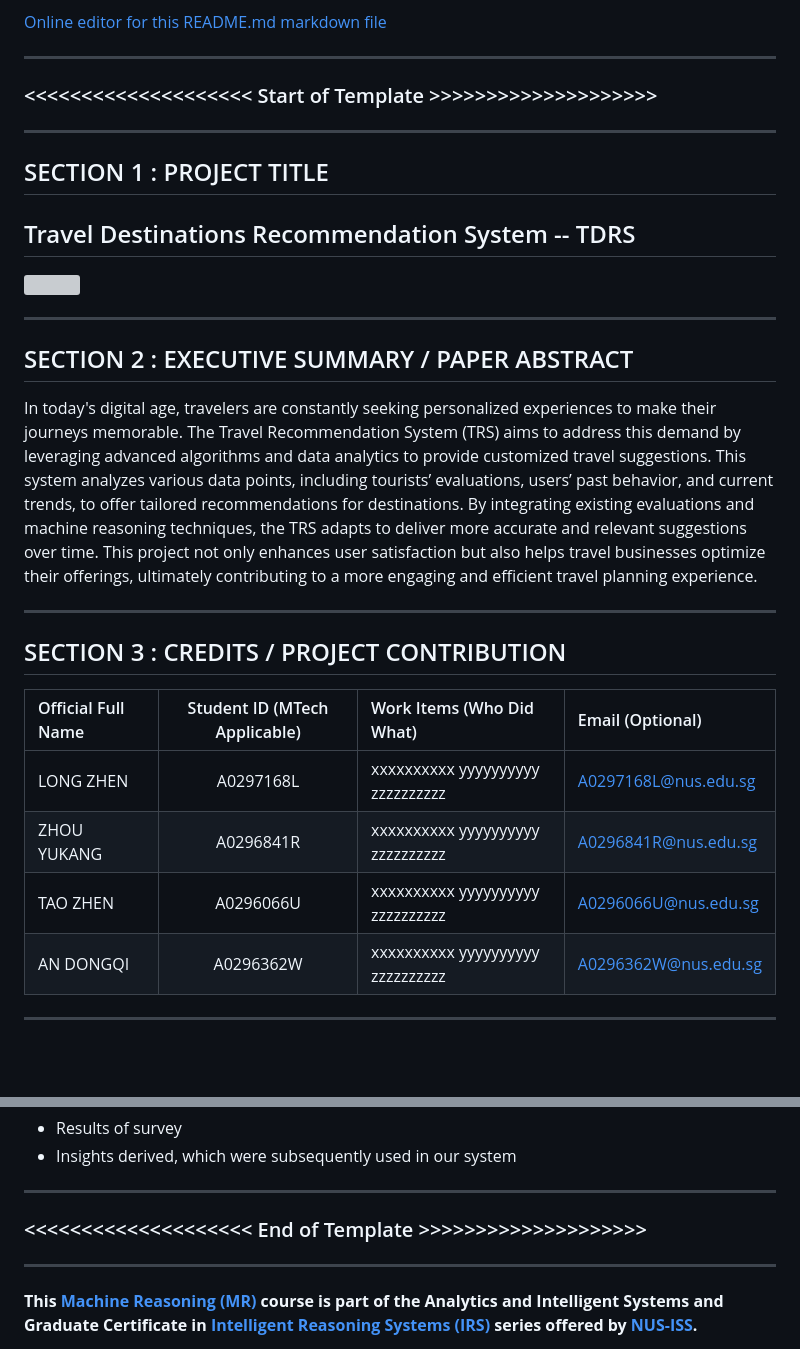
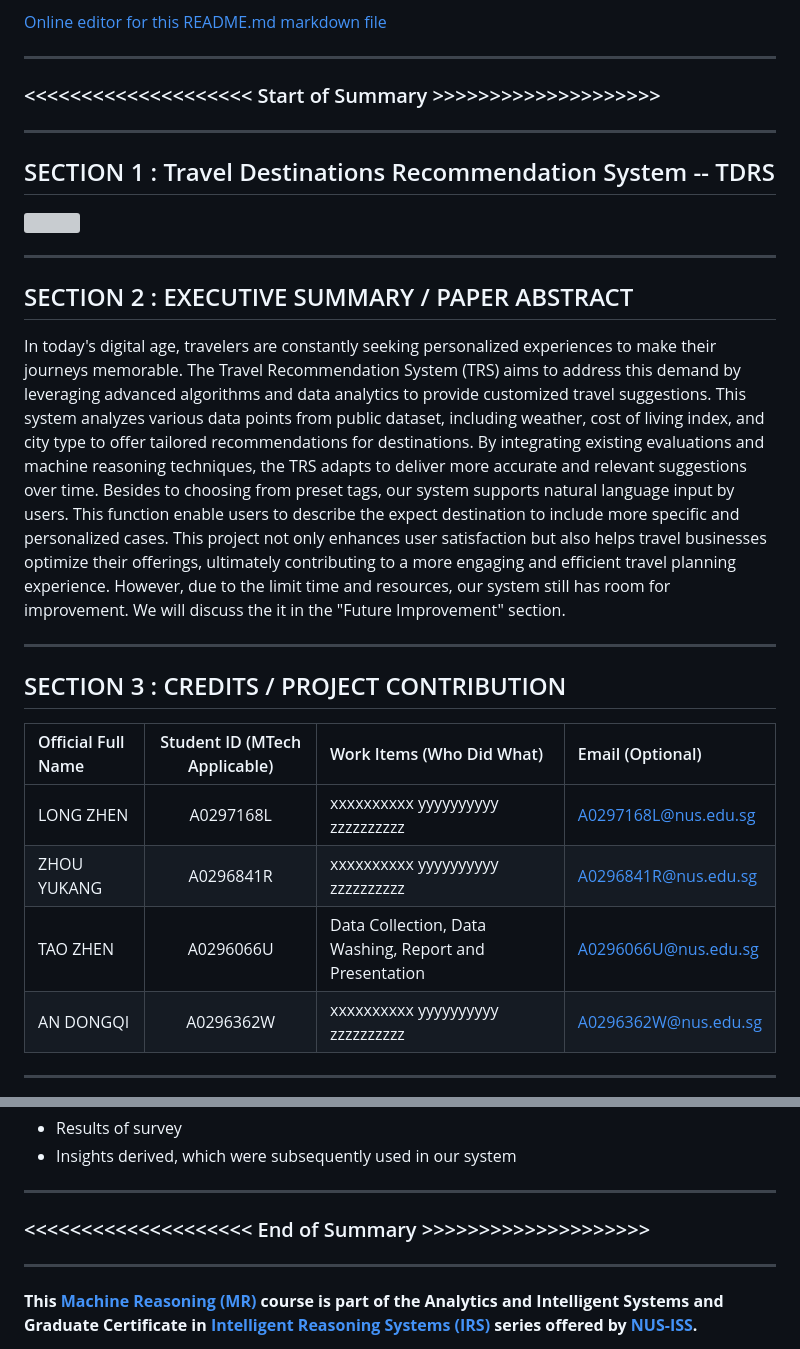
Before and after one commit to ffffffklj/-IRS-PM-2024-08-26-IS02PT-GRP-Group_name_to_be_decided-Project_name_to_be_decided, a Markdown page: README.md, 2 parts joined by grey strips. Drawn GitHub-style; blank space fills up the shorter version; grey boxes are pictures that could not be loaded.

```diff
--- a/README.md
+++ b/README.md
@@ -10,12 +10,11 @@
 
 ---
 
-### <<<<<<<<<<<<<<<<<<<< Start of Template >>>>>>>>>>>>>>>>>>>>
+### <<<<<<<<<<<<<<<<<<<< Start of Summary >>>>>>>>>>>>>>>>>>>>
 
 ---
 
-## SECTION 1 : PROJECT TITLE
-## Travel Destinations Recommendation System -- TDRS
+## SECTION 1 : Travel Destinations Recommendation System -- TDRS
 
 <img src="SystemCode/clips/static/hdb-bto.png"
      style="float: left; margin-right: 0px;" />
@@ -23,7 +22,8 @@
 ---
 
 ## SECTION 2 : EXECUTIVE SUMMARY / PAPER ABSTRACT
-In today's digital age, travelers are constantly seeking personalized experiences to make their journeys memorable. The Travel Recommendation System (TRS) aims to address this demand by leveraging advanced algorithms and data analytics to provide customized travel suggestions. This system analyzes various data points, including tourists’ evaluations, users’ past behavior, and current trends, to offer tailored recommendations for destinations. By integrating existing evaluations and machine reasoning techniques, the TRS adapts to deliver more accurate and relevant suggestions over time. This project not only enhances user satisfaction but also helps travel businesses optimize their offerings, ultimately contributing to a more engaging and efficient travel planning experience.
+In today's digital age, travelers are constantly seeking personalized experiences to make their journeys memorable. The Travel Recommendation System (TRS) aims to address this demand by leveraging advanced algorithms and data analytics to provide customized travel suggestions. This system analyzes various data points from public dataset, including weather, cost of living index, and city type to offer tailored recommendations for destinations. By integrating existing evaluations and machine reasoning techniques, the TRS adapts to deliver more accurate and relevant suggestions over time. Besides to choosing from preset tags, our system supports natural language input by users. This function enable users to describe the expect destination to include more specific and personalized cases. This project not only enhances user satisfaction but also helps travel businesses optimize their offerings, ultimately contributing to a more engaging and efficient travel planning experience.
+However, due to the limit time and resources, our system still has room for improvement. We will discuss the it in the "Future Improvement" section.
 
 ---
 
@@ -33,7 +33,7 @@ In today's digital age, travelers are constantly seeking personalized experience
 | :------------ |:---------------:| :-----| :-----|
 | LONG ZHEN  | A0297168L | xxxxxxxxxx yyyyyyyyyy zzzzzzzzzz| A0297168L@nus.edu.sg |
 | ZHOU YUKANG  | A0296841R | xxxxxxxxxx yyyyyyyyyy zzzzzzzzzz| A0296841R@nus.edu.sg |
-| TAO ZHEN | A0296066U | xxxxxxxxxx yyyyyyyyyy zzzzzzzzzz| A0296066U@nus.edu.sg |
+| TAO ZHEN | A0296066U | Data Collection, Data Washing, Report and Presentation| A0296066U@nus.edu.sg |
 | AN DONGQI | A0296362W | xxxxxxxxxx yyyyyyyyyy zzzzzzzzzz| A0296362W@nus.edu.sg |
 
 ---
@@ -109,7 +109,7 @@ More reference video presentations [here](https://telescopeuser.wordpress.com/20
 
 ---
 
-### <<<<<<<<<<<<<<<<<<<< End of Template >>>>>>>>>>>>>>>>>>>>
+### <<<<<<<<<<<<<<<<<<<< End of Summary >>>>>>>>>>>>>>>>>>>>
 
 ---
 
```
